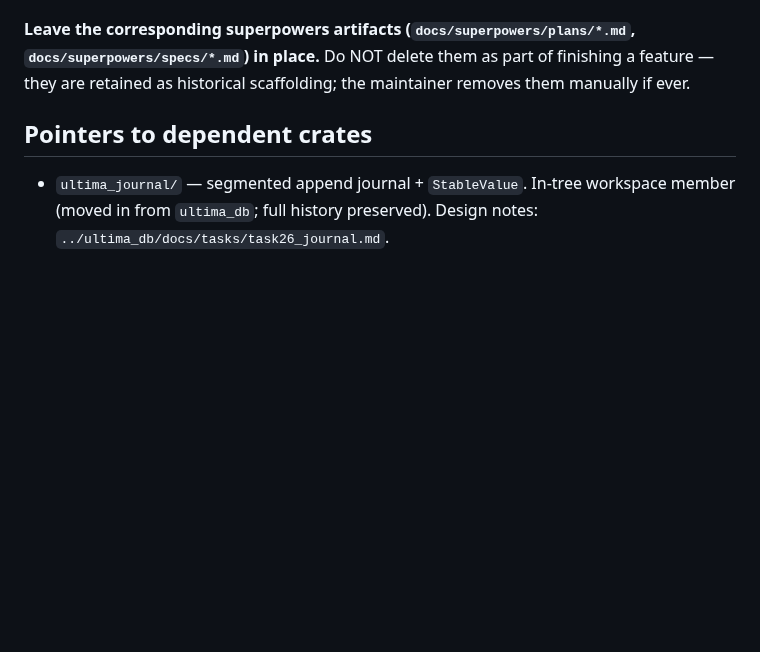
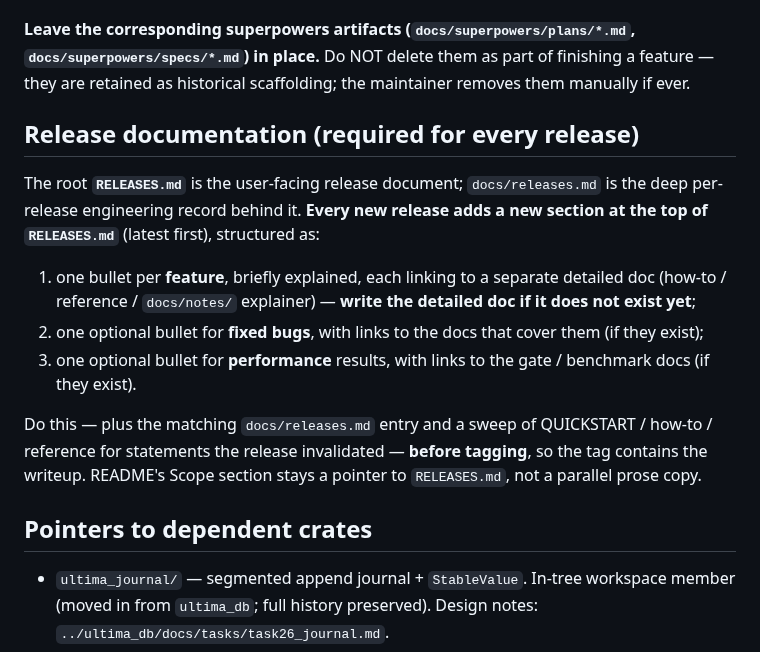
Before and after one commit to PeterKnego/ultima_cluster, a Markdown page: CLAUDE.md, the part around the change. Drawn GitHub-style; blank space fills up the shorter version.

```diff
--- a/CLAUDE.md
+++ b/CLAUDE.md
@@ -331,6 +331,25 @@ plan; there is **no `docs/tasks/` consolidation** for v2 (that pattern was v1-er
 a feature — they are retained as historical scaffolding; the maintainer removes
 them manually if ever.
 
+## Release documentation (required for every release)
+
+The root **`RELEASES.md`** is the user-facing release document; `docs/releases.md`
+is the deep per-release engineering record behind it. **Every new release adds a
+new section at the top of `RELEASES.md`** (latest first), structured as:
+
+1. one bullet per **feature**, briefly explained, each linking to a separate
+   detailed doc (how-to / reference / `docs/notes/` explainer) — **write the
+   detailed doc if it does not exist yet**;
+2. one optional bullet for **fixed bugs**, with links to the docs that cover
+   them (if they exist);
+3. one optional bullet for **performance** results, with links to the gate /
+   benchmark docs (if they exist).
+
+Do this — plus the matching `docs/releases.md` entry and a sweep of
+QUICKSTART / how-to / reference for statements the release invalidated —
+**before tagging**, so the tag contains the writeup. README's Scope section
+stays a pointer to `RELEASES.md`, not a parallel prose copy.
+
 ## Pointers to dependent crates
 
 - `ultima_journal/` — segmented append journal + `StableValue`. In-tree workspace
```
Also changed, not shown: README.md (+9 -32 lines), RELEASES.md (added, +168 -0 lines).
